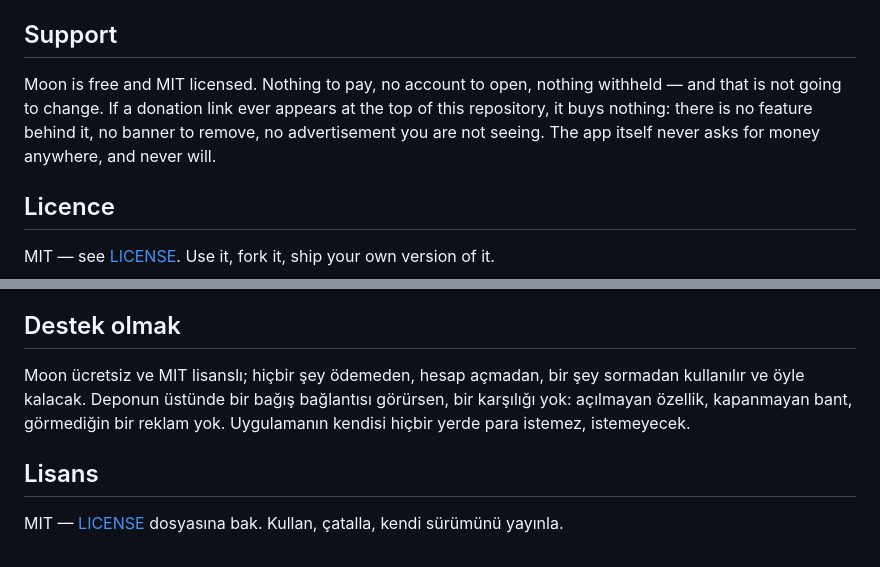
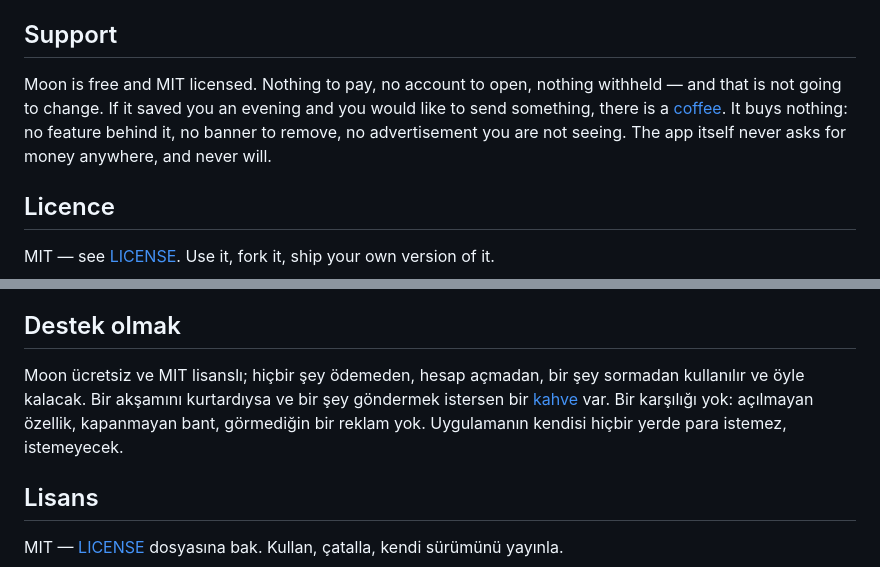
Before and after one commit to onuryildirim26/moon, a Markdown page: README.md, 2 parts joined by grey strips. Drawn GitHub-style.

Commit message:
Name the coffee, now that it pours
The support section was written while the page could take nothing, so it
described a link that might appear one day. The payment side is connected, so
it says where the link goes.

Co-Authored-By: Claude Opus 5 <noreply@anthropic.com>

```diff
--- a/README.md
+++ b/README.md
@@ -162,9 +162,10 @@ each with a fallback path.
 ## Support
 
 Moon is free and MIT licensed. Nothing to pay, no account to open, nothing withheld — and
-that is not going to change. If a donation link ever appears at the top of this repository,
-it buys nothing: there is no feature behind it, no banner to remove, no advertisement you
-are not seeing. The app itself never asks for money anywhere, and never will.
+that is not going to change. If it saved you an evening and you would like to send
+something, there is a [coffee](https://buymeacoffee.com/onuryildirim26). It buys nothing:
+no feature behind it, no banner to remove, no advertisement you are not seeing. The app
+itself never asks for money anywhere, and never will.
 
 ## Licence
 
@@ -276,9 +277,10 @@ ondalığı virgülle yazar.
 ## Destek olmak
 
 Moon ücretsiz ve MIT lisanslı; hiçbir şey ödemeden, hesap açmadan, bir şey sormadan
-kullanılır ve öyle kalacak. Deponun üstünde bir bağış bağlantısı görürsen, bir karşılığı
-yok: açılmayan özellik, kapanmayan bant, görmediğin bir reklam yok. Uygulamanın kendisi
-hiçbir yerde para istemez, istemeyecek.
+kullanılır ve öyle kalacak. Bir akşamını kurtardıysa ve bir şey göndermek istersen bir
+[kahve](https://buymeacoffee.com/onuryildirim26) var. Bir karşılığı yok: açılmayan özellik,
+kapanmayan bant, görmediğin bir reklam yok. Uygulamanın kendisi hiçbir yerde para istemez,
+istemeyecek.
 
 ## Lisans
 
```
